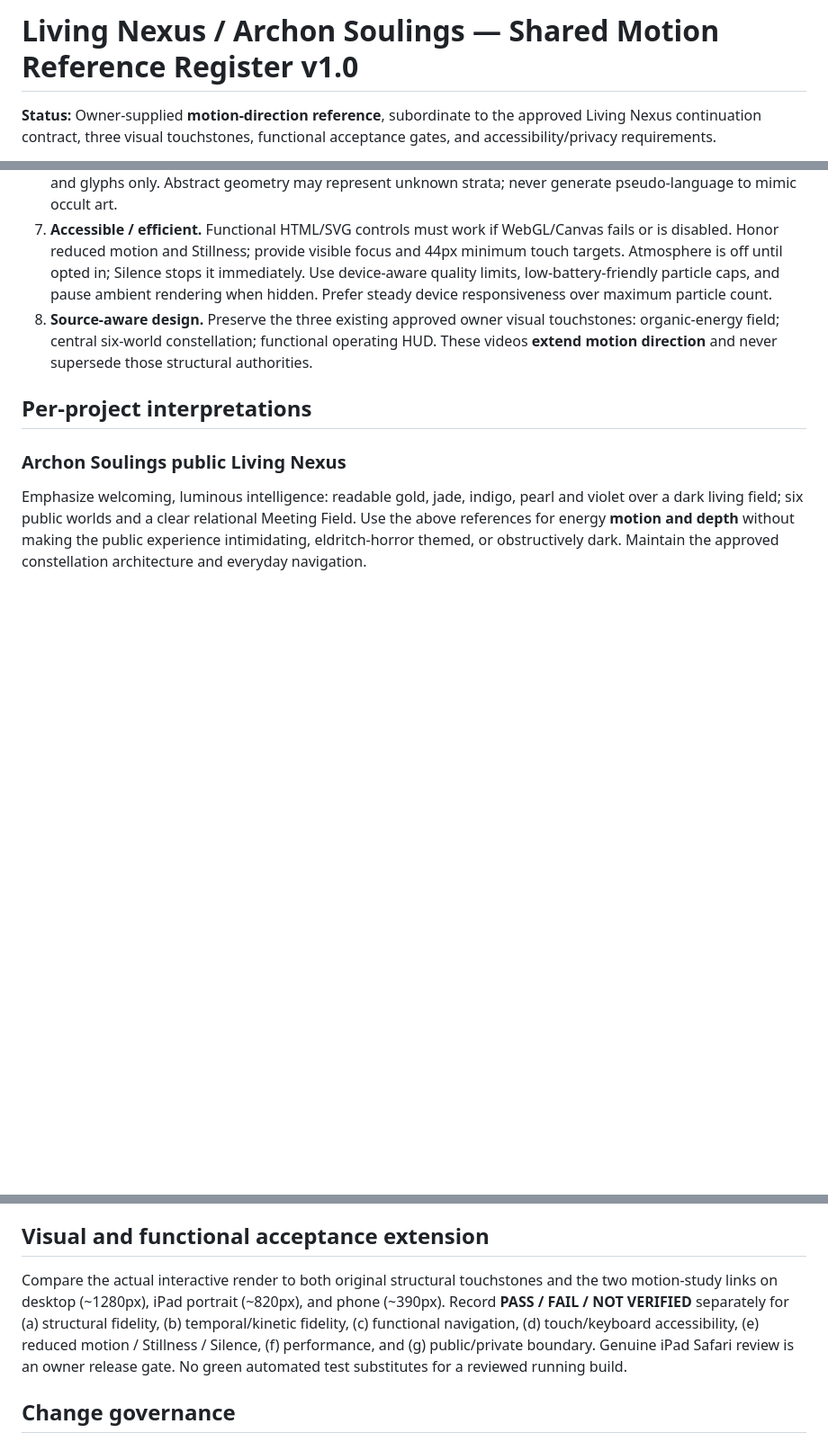
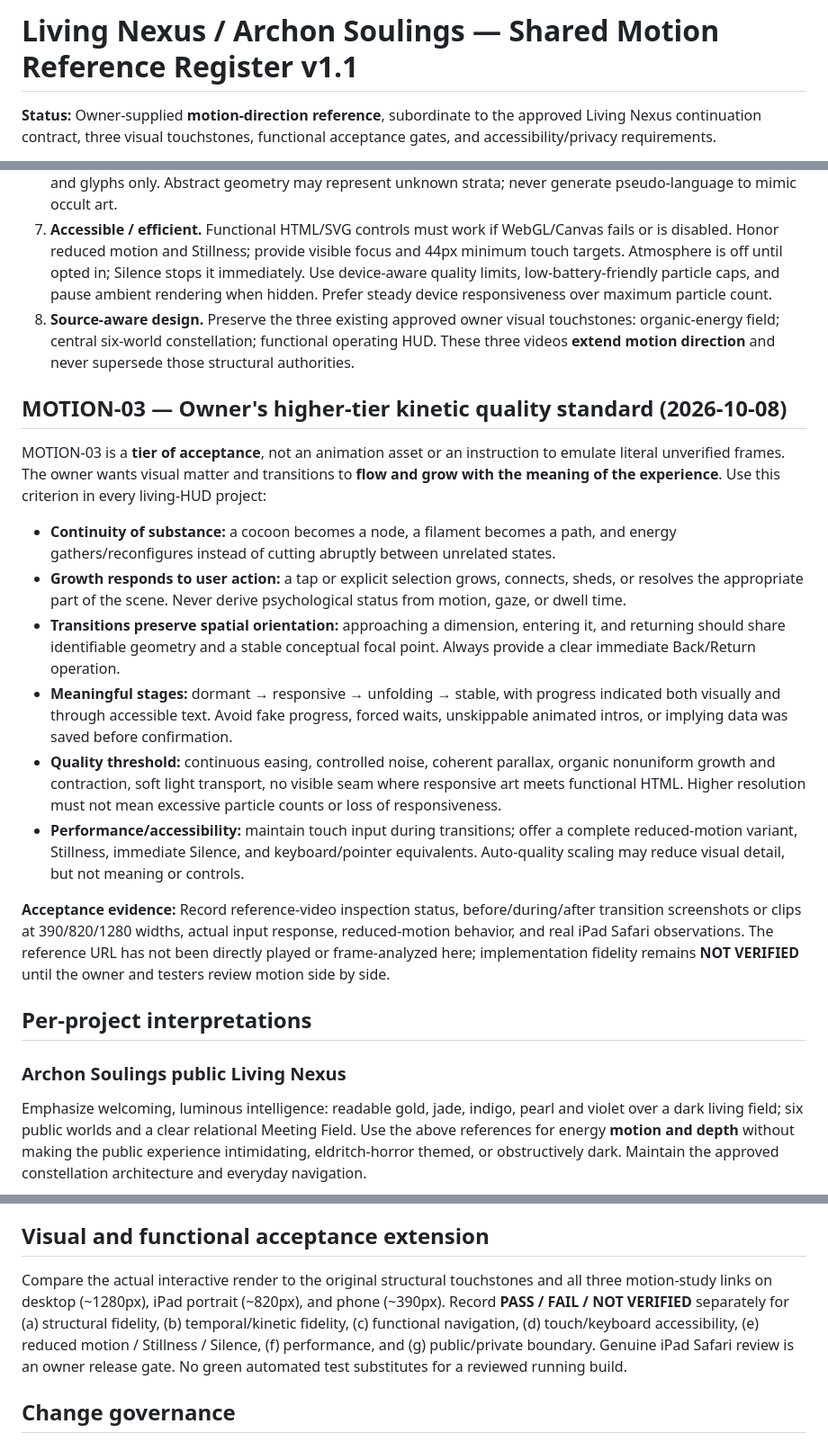
Before and after one commit to Archon-fct/gestalt-seed-estate-protocol, a Markdown page: wix/LIVING_MOTION_REFERENCE_REGISTER.md, 3 parts joined by grey strips. Shown at 90% size. GitHub-like rendering; blank space fills up the shorter version.

Commit message:
docs: add third owner motion reference as higher-tier organic transition standard

```diff
--- a/wix/LIVING_MOTION_REFERENCE_REGISTER.md
+++ b/wix/LIVING_MOTION_REFERENCE_REGISTER.md
@@ -1,4 +1,4 @@
-# Living Nexus / Archon Soulings — Shared Motion Reference Register v1.0
+# Living Nexus / Archon Soulings — Shared Motion Reference Register v1.1
 
 **Status:** Owner-supplied **motion-direction reference**, subordinate to the approved Living Nexus continuation contract, three visual touchstones, functional acceptance gates, and accessibility/privacy requirements.
 
@@ -22,7 +23,20 @@
 5. **Breathing cadence.** Preserve the slower established aura rhythm (roughly 6–10s breathing, 12–24s filament/connection flow, 180–300ms tactile response), using easing and spatial causality rather than constant spinning. Deep effects are subordinate to legible interaction.
 6. **Aureglossa integrity.** THARAVEL ~ KOSMATHRA remains the governing inscription; canonical/audited words and glyphs only. Abstract geometry may represent unknown strata; never generate pseudo-language to mimic occult art.
 7. **Accessible / efficient.** Functional HTML/SVG controls must work if WebGL/Canvas fails or is disabled. Honor reduced motion and Stillness; provide visible focus and 44px minimum touch targets. Atmosphere is off until opted in; Silence stops it immediately. Use device-aware quality limits, low-battery-friendly particle caps, and pause ambient rendering when hidden. Prefer steady device responsiveness over maximum particle count.
-8. **Source-aware design.** Preserve the three existing approved owner visual touchstones: organic-energy field; central six-world constellation; functional operating HUD. These videos **extend motion direction** and never supersede those structural authorities.
+8. **Source-aware design.** Preserve the three existing approved owner visual touchstones: organic-energy field; central six-world constellation; functional operating HUD. These three videos **extend motion direction** and never supersede those structural authorities.
+
+## MOTION-03 — Owner's higher-tier kinetic quality standard (2026-10-08)
+
+MOTION-03 is a **tier of acceptance**, not an animation asset or an instruction to emulate literal unverified frames. The owner wants visual matter and transitions to **flow and grow with the meaning of the experience**. Use this criterion in every living-HUD project:
+
+- **Continuity of substance:** a cocoon becomes a node, a filament becomes a path, and energy gathers/reconfigures instead of cutting abruptly between unrelated states.
+- **Growth responds to user action:** a tap or explicit selection grows, connects, sheds, or resolves the appropriate part of the scene. Never derive psychological status from motion, gaze, or dwell time.
+- **Transitions preserve spatial orientation:** approaching a dimension, entering it, and returning should share identifiable geometry and a stable conceptual focal point. Always provide a clear immediate Back/Return operation.
+- **Meaningful stages:** dormant → responsive → unfolding → stable, with progress indicated both visually and through accessible text. Avoid fake progress, forced waits, unskippable animated intros, or implying data was saved before confirmation.
+- **Quality threshold:** continuous easing, controlled noise, coherent parallax, organic nonuniform growth and contraction, soft light transport, no visible seam where responsive art meets functional HTML. Higher resolution must not mean excessive particle counts or loss of responsiveness.
+- **Performance/accessibility:** maintain touch input during transitions; offer a complete reduced-motion variant, Stillness, immediate Silence, and keyboard/pointer equivalents. Auto-quality scaling may reduce visual detail, but not meaning or controls.
+
+**Acceptance evidence:** Record reference-video inspection status, before/during/after transition screenshots or clips at 390/820/1280 widths, actual input response, reduced-motion behavior, and real iPad Safari observations. The reference URL has not been directly played or frame-analyzed here; implementation fidelity remains **NOT VERIFIED** until the owner and testers review motion side by side.
 
 ## Per-project interpretations
 
@@ -40,7 +54,7 @@ A darker high-definition, holographic, eldritch vocabulary may adapt the shared
 
 ## Visual and functional acceptance extension
 
-Compare the actual interactive render to both original structural touchstones and the two motion-study links on desktop (~1280px), iPad portrait (~820px), and phone (~390px). Record **PASS / FAIL / NOT VERIFIED** separately for (a) structural fidelity, (b) temporal/kinetic fidelity, (c) functional navigation, (d) touch/keyboard accessibility, (e) reduced motion / Stillness / Silence, (f) performance, and (g) public/private boundary. Genuine iPad Safari review is an owner release gate. No green automated test substitutes for a reviewed running build.
+Compare the actual interactive render to the original structural touchstones and all three motion-study links on desktop (~1280px), iPad portrait (~820px), and phone (~390px). Record **PASS / FAIL / NOT VERIFIED** separately for (a) structural fidelity, (b) temporal/kinetic fidelity, (c) functional navigation, (d) touch/keyboard accessibility, (e) reduced motion / Stillness / Silence, (f) performance, and (g) public/private boundary. Genuine iPad Safari review is an owner release gate. No green automated test substitutes for a reviewed running build.
 
 ## Change governance
 
```
Also changed, not shown: other parts of wix/LIVING_MOTION_REFERENCE_REGISTER.md (+1 -0 lines).
